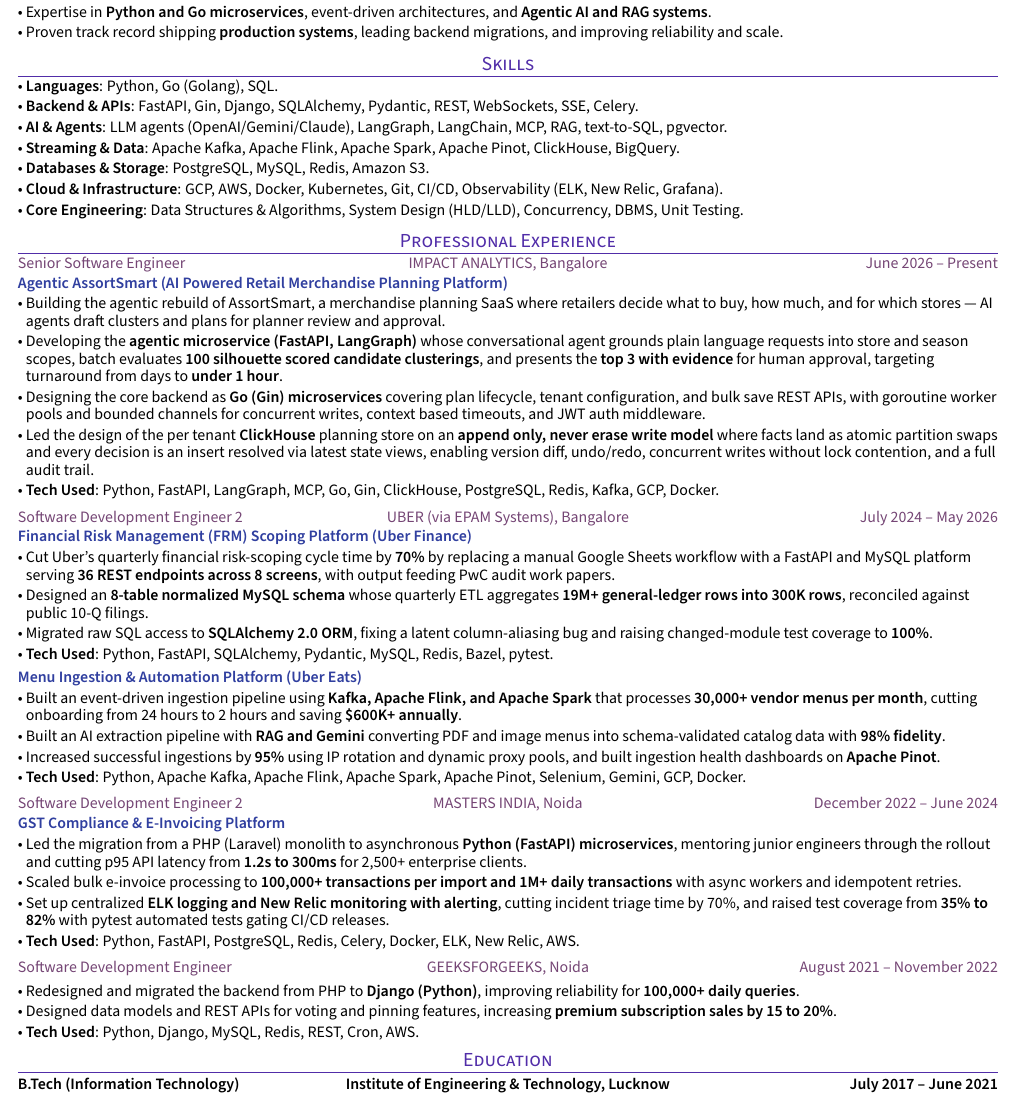
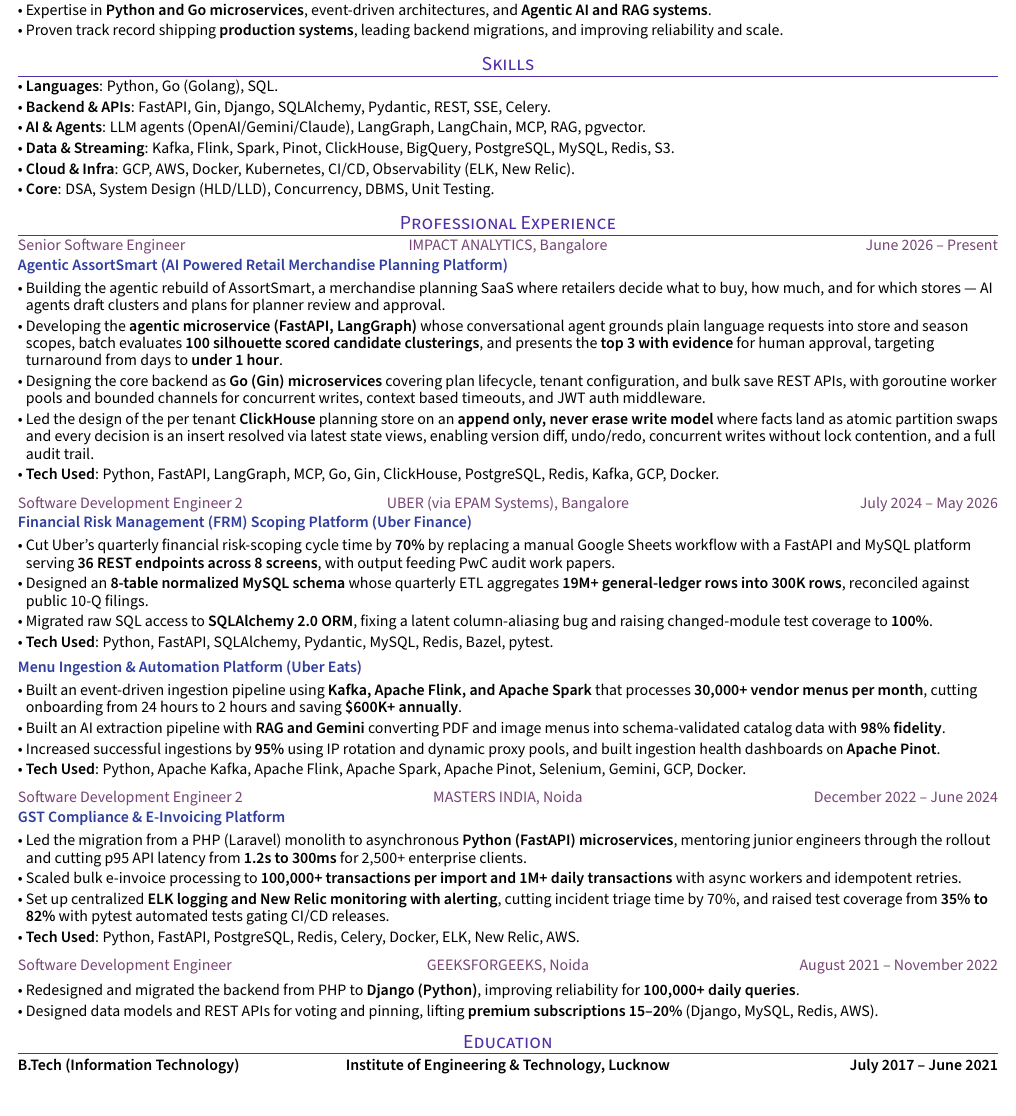
Before and after one commit to TM-DEV-PRO/final-resume, a LaTeX CV (resume_v2/resume.tex, which reads resume_v2/sections/experience.tex, resume_v2/sections/skills.tex): part of the page, cut so that both start at the same text. Compiled offline with pdfLaTeX.

Commit message:
Fix resume v2 layout: remove Java and clear achievements cutoff.
Collapse skills rows and fold GFG tech into bullets so both achievement lines sit above the page edge.

Co-authored-by: Cursor <cursoragent@cursor.com>

```diff
--- a/resume_v2/sections/experience.tex
+++ b/resume_v2/sections/experience.tex
@@ -85,7 +85,5 @@
 \vspace{-3ex}
 \begin{zitemize}
     \item Redesigned and migrated the backend from PHP to \textbf{Django (Python)}, improving reliability for \textbf{100,000+ daily queries}.
-    \item Designed data models and REST APIs for voting and pinning features, increasing \textbf{premium subscription sales by 15 to 20\%}.
-    % \item Developed an influencer dashboard with real-time analytics and async cron pipelines for video processing, \textbf{boosting course sales by 30\%}.
-    \item \textbf{Tech Used}: Python, Django, MySQL, Redis, REST, Cron, AWS.
+    \item Designed data models and REST APIs for voting and pinning, lifting \textbf{premium subscriptions 15--20\%} (Django, MySQL, Redis, AWS).
 \end{zitemize}
--- a/resume_v2/sections/skills.tex
+++ b/resume_v2/sections/skills.tex
@@ -1,9 +1,8 @@
 \begin{zitemize}
 \item \textbf{Languages}: Python, Go (Golang), SQL.
-\item \textbf{Backend \& APIs}: FastAPI, Gin, Django, SQLAlchemy, Pydantic, REST, WebSockets, SSE, Celery.
-\item \textbf{AI \& Agents}: LLM agents (OpenAI/Gemini/Claude), LangGraph, LangChain, MCP, RAG, text-to-SQL, pgvector.
-\item \textbf{Streaming \& Data}: Apache Kafka, Apache Flink, Apache Spark, Apache Pinot, ClickHouse, BigQuery.
-\item \textbf{Databases \& Storage}: PostgreSQL, MySQL, Redis, Amazon S3.
-\item \textbf{Cloud \& Infrastructure}: GCP, AWS, Docker, Kubernetes, Git, CI/CD, Observability (ELK, New Relic, Grafana).
-\item \textbf{Core Engineering}: Data Structures \& Algorithms, System Design (HLD/LLD), Concurrency, DBMS, Unit Testing.
+\item \textbf{Backend \& APIs}: FastAPI, Gin, Django, SQLAlchemy, Pydantic, REST, SSE, Celery.
+\item \textbf{AI \& Agents}: LLM agents (OpenAI/Gemini/Claude), LangGraph, LangChain, MCP, RAG, pgvector.
+\item \textbf{Data \& Streaming}: Kafka, Flink, Spark, Pinot, ClickHouse, BigQuery, PostgreSQL, MySQL, Redis, S3.
+\item \textbf{Cloud \& Infra}: GCP, AWS, Docker, Kubernetes, CI/CD, Observability (ELK, New Relic).
+\item \textbf{Core}: DSA, System Design (HLD/LLD), Concurrency, DBMS, Unit Testing.
 \end{zitemize}
```
Also changed, not shown: Tarun_Mittal_SSE_5yr_v2.pdf, output/Tarun_Mittal_SSE_5yr_v2.pdf, 1 other file.
